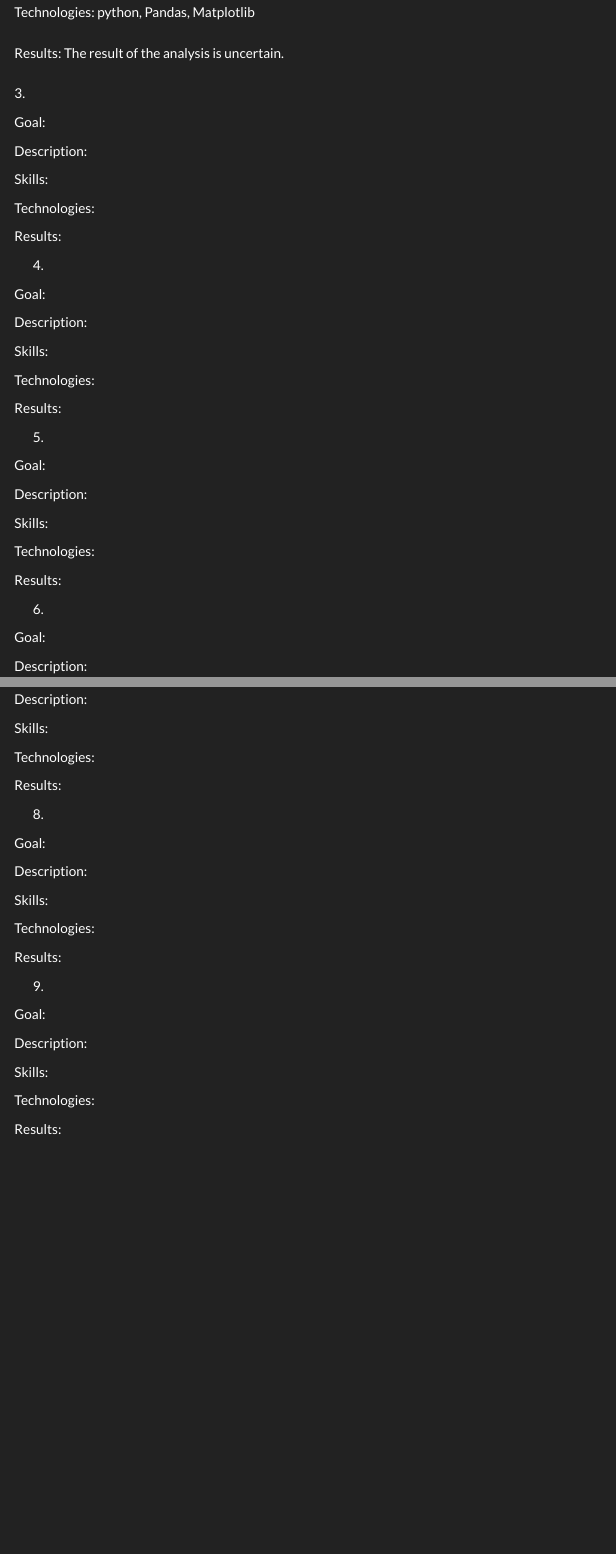
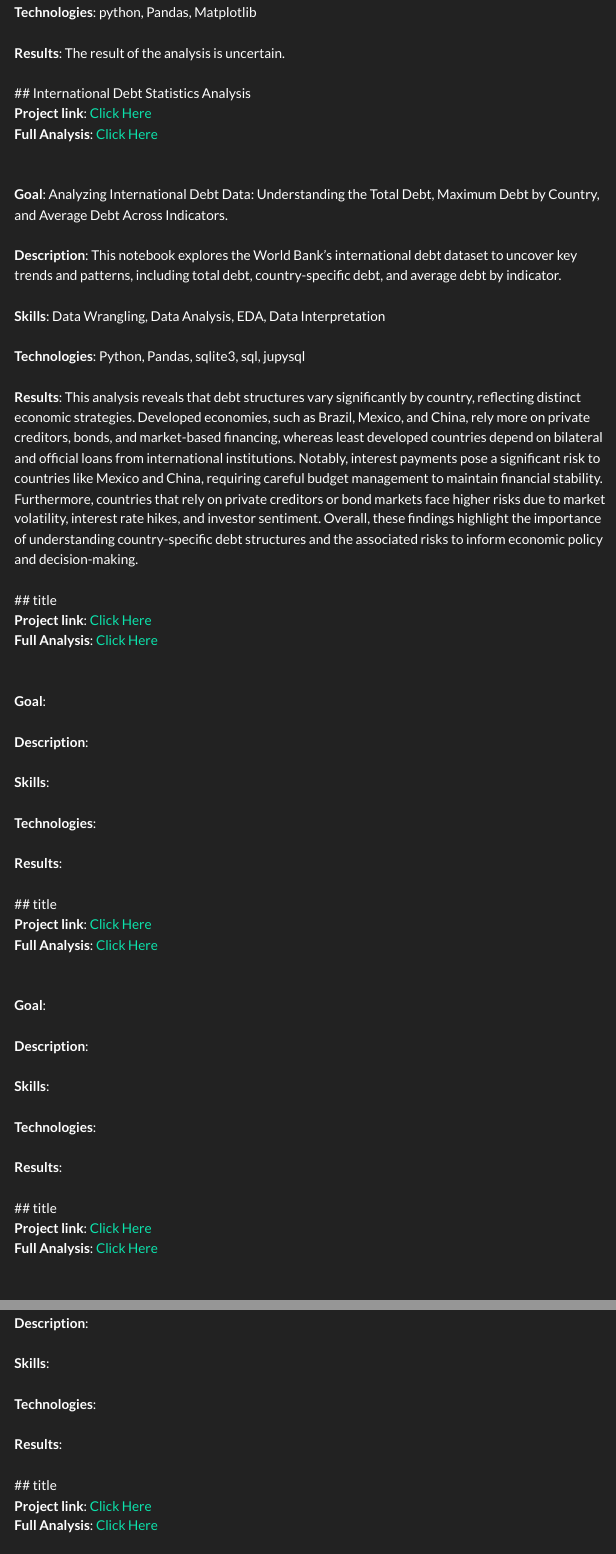
Before and after one commit to envicdus/Data_Analysis, a Quarto document (Portfolios.qmd): the page in a window 1100 px wide, from 1100 px down before the commit and from 1110 px down after it, so that both start at the same text, and a second part further down, joined at a grey line. Rendered offline with R 4.5, knitr and Pandoc in place of Quarto, with nearby package versions; menus at the side of the page are left out.

Commit message:
added more project site

```diff
--- a/Portfolios.qmd
+++ b/Portfolios.qmd
@@ -42,49 +42,8 @@ Skills: Data Cleaning, Data Analysis
 \
 \
-Technologies: python, Pandas, Matplotlib
+**Technologies**: python, Pandas, Matplotlib
 \
 \
-Results: The result of the analysis is uncertain.
+**Results**: The result of the analysis is uncertain.
 \
 \
-3.
-
-Goal:
-
-Description:
-
-Skills:
-
-Technologies:
-
-Results:
-
-4.
-
-Goal:
-
-Description:
-
-Skills:
-
-Technologies:
-
-Results:
-
-5.
-
-Goal:
-
-Description:
-
-Skills:
-
-Technologies:
-
-Results:
-
-6.
-
-Goal:
-
-Description:
@@ -102,31 +50,63 @@ Goal:
-Description:
-
-Skills:
-
-Technologies:
-
-Results:
-
-8.
-
-Goal:
-
-Description:
-
-Skills:
-
-Technologies:
-
-Results:
-
-9.
-
-Goal:
-
-Description:
-
-Skills:
-
-Technologies:
-
-Results:
+## International Debt Statistics Analysis<br>
+**Project link**: [Click Here](https://github.com/envicdus/Data_Analysis/tree/main/Analyze%20International%20Debt%20Statistics)<br>
+**Full Analysis**: [Click Here](_site\Analyze International Debt Statistics\notebook.html)<br>
+\
+\
+**Goal**: Analyzing International Debt Data: Understanding the Total Debt, Maximum Debt by Country, and Average Debt Across Indicators.
+\
+\
+**Description**: This notebook explores the World Bank's international debt dataset to uncover key trends and patterns, including total debt, country-specific debt, and average debt by indicator.
+\
+\
+**Skills**: Data Wrangling, Data Analysis, EDA, Data Interpretation
+\
+\
+**Technologies**: Python, Pandas, sqlite3, sql, jupysql
+\
+\
+**Results**: This analysis reveals that debt structures vary significantly by country, reflecting distinct economic strategies. Developed economies, such as Brazil, Mexico, and China, rely more on private creditors, bonds, and market-based financing, whereas least developed countries depend on bilateral and official loans from international institutions. Notably, interest payments pose a significant risk to countries like Mexico and China, requiring careful budget management to maintain financial stability. Furthermore, countries that rely on private creditors or bond markets face higher risks due to market volatility, interest rate hikes, and investor sentiment. Overall, these findings highlight the importance of understanding country-specific debt structures and the associated risks to inform economic policy and decision-making.
+\
+\
+## title<br>
+**Project link**: [Click Here]()<br>
+**Full Analysis**: [Click Here]()<br>
+\
+\
+**Goal**:
+\
+\
+**Description**:
+\
+\
+**Skills**:
+\
+\
+**Technologies**:
+\
+\
+**Results**:
+\
+\
+## title<br>
+**Project link**: [Click Here]()<br>
+**Full Analysis**: [Click Here]()<br>
+\
+\
+**Goal**:
+\
+\
+**Description**:
+\
+\
+**Skills**:
+\
+\
+**Technologies**:
+\
+\
+**Results**:
+\
+\
+## title<br>
+**Project link**: [Click Here]()<br>
+**Full Analysis**: [Click Here]()<br>
@@ -132,0 +138,15 @@ Results:
+**Description**:
+\
+\
+**Skills**:
+\
+\
+**Technologies**:
+\
+\
+**Results**:
+\
+\
+## title<br>
+**Project link**: [Click Here]()<br>
+**Full Analysis**: [Click Here]()<br>
```
Also changed, not shown: .quarto/idx/Analyze International Debt Statistics/notebook.ipynb.json, .quarto/idx/Portfolios.qmd.json, Portfolios.qmd (85 more changed lines), 6 other files.
